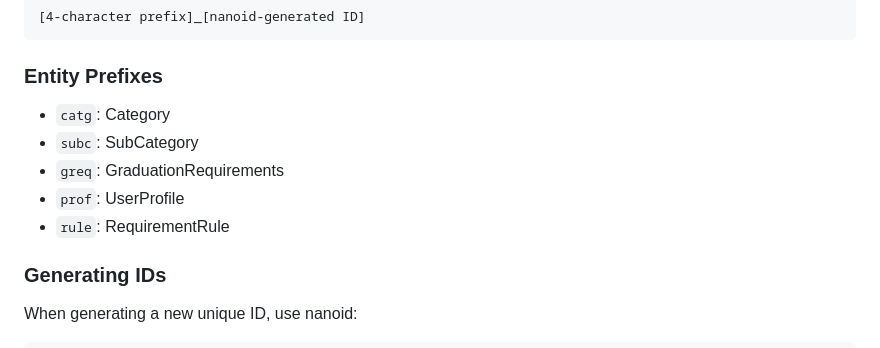
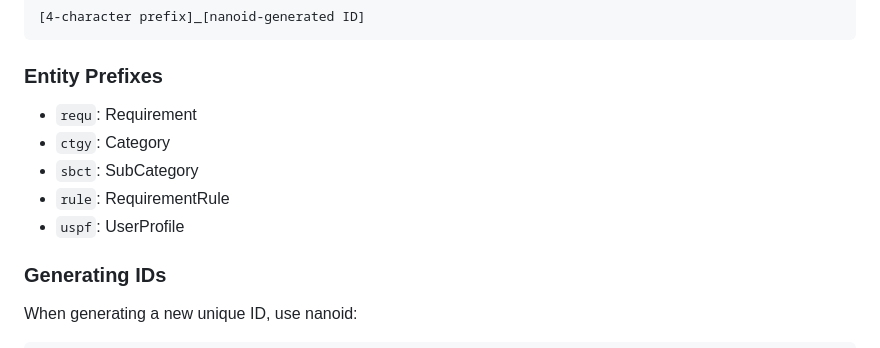
Before and after one commit to nito-008/tokutan, a Markdown page: AGENTS.md, the part around the change. GitHub-like rendering.

Commit message:
fix: AGENTS.mdのカテゴリ欄を修正

```diff
--- a/AGENTS.md
+++ b/AGENTS.md
@@ -53,11 +53,11 @@ All data entities use a unique identifier following a consistent naming pattern:
 
 ### Entity Prefixes
 
-- `catg`: Category
-- `subc`: SubCategory
-- `greq`: GraduationRequirements
-- `prof`: UserProfile
+- `requ`: Requirement
+- `ctgy`: Category
+- `sbct`: SubCategory
 - `rule`: RequirementRule
+- `uspf`: UserProfile
 
 ### Generating IDs
 
```
